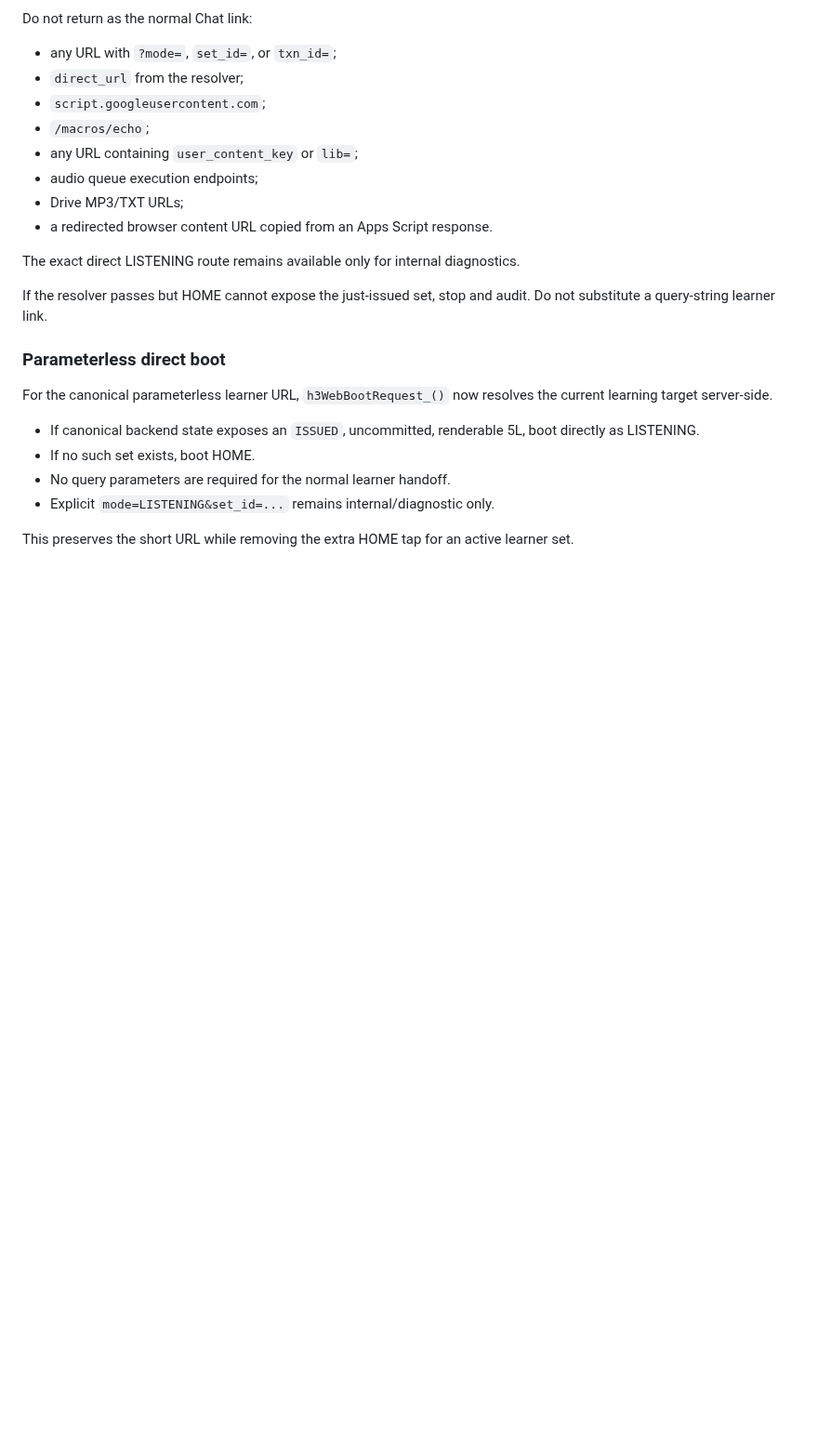
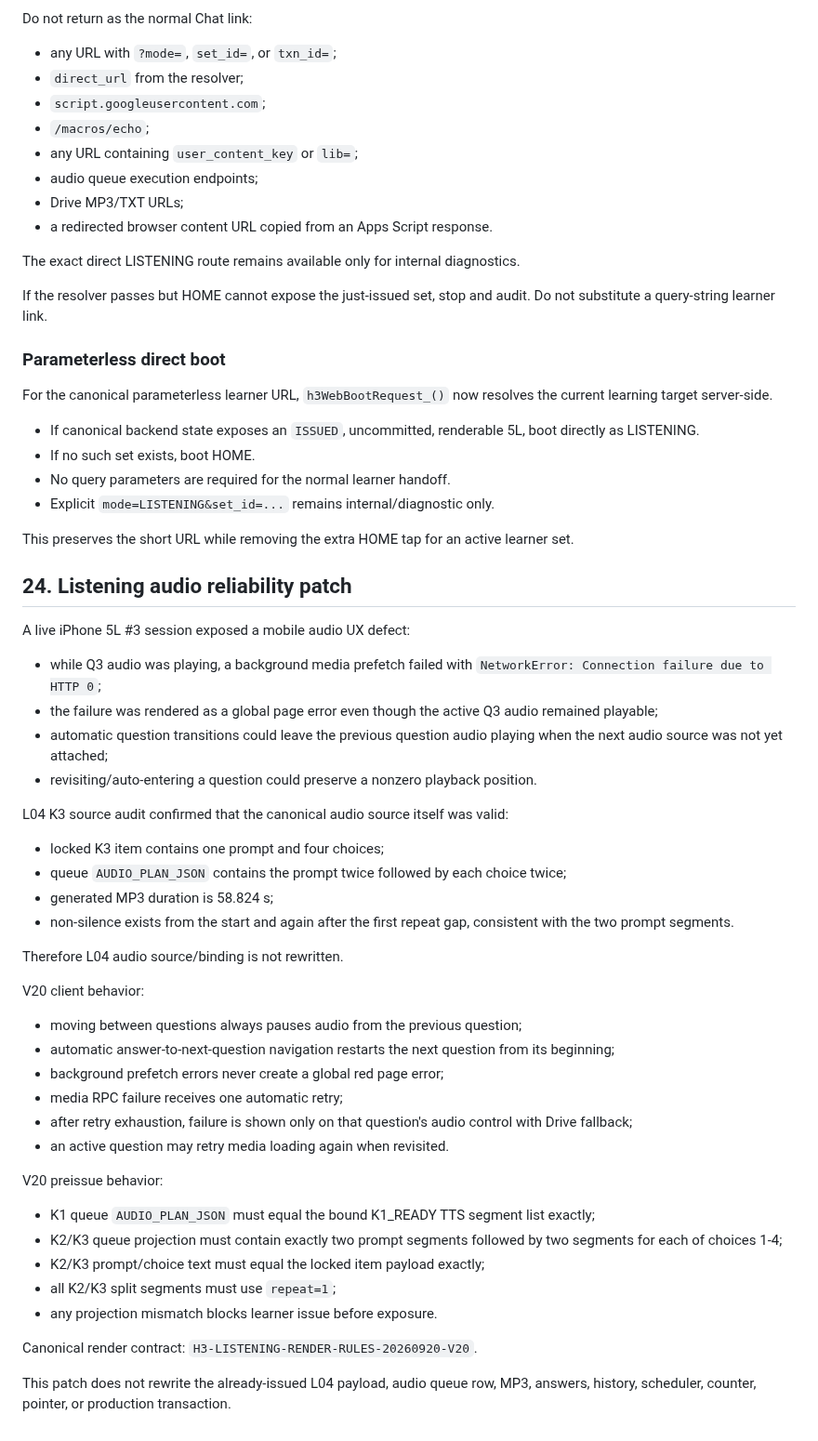
Before and after one commit to bsi-fujimoto-akinari/hangul_azure_tts, a Markdown page: OPERATIONS.md, the part around the change. Shown at 93% size. Drawn GitHub-style; blank space fills up the shorter version.

Commit message:
Document Listening audio reliability incident and fix

```diff
--- a/OPERATIONS.md
+++ b/OPERATIONS.md
@@ -1050,3 +1050,38 @@ For the canonical parameterless learner URL, `h3WebBootRequest_()` now resolves
 - Explicit `mode=LISTENING&set_id=...` remains internal/diagnostic only.
 
 This preserves the short URL while removing the extra HOME tap for an active learner set.
+
+## 24. Listening audio reliability patch
+
+A live iPhone 5L #3 session exposed a mobile audio UX defect:
+- while Q3 audio was playing, a background media prefetch failed with `NetworkError: Connection failure due to HTTP 0`;
+- the failure was rendered as a global page error even though the active Q3 audio remained playable;
+- automatic question transitions could leave the previous question audio playing when the next audio source was not yet attached;
+- revisiting/auto-entering a question could preserve a nonzero playback position.
+
+L04 K3 source audit confirmed that the canonical audio source itself was valid:
+- locked K3 item contains one prompt and four choices;
+- queue `AUDIO_PLAN_JSON` contains the prompt twice followed by each choice twice;
+- generated MP3 duration is 58.824 s;
+- non-silence exists from the start and again after the first repeat gap, consistent with the two prompt segments.
+
+Therefore L04 audio source/binding is not rewritten.
+
+V20 client behavior:
+- moving between questions always pauses audio from the previous question;
+- automatic answer-to-next-question navigation restarts the next question from its beginning;
+- background prefetch errors never create a global red page error;
+- media RPC failure receives one automatic retry;
+- after retry exhaustion, failure is shown only on that question's audio control with Drive fallback;
+- an active question may retry media loading again when revisited.
+
+V20 preissue behavior:
+- K1 queue `AUDIO_PLAN_JSON` must equal the bound K1_READY TTS segment list exactly;
+- K2/K3 queue projection must contain exactly two prompt segments followed by two segments for each of choices 1-4;
+- K2/K3 prompt/choice text must equal the locked item payload exactly;
+- all K2/K3 split segments must use `repeat=1`;
+- any projection mismatch blocks learner issue before exposure.
+
+Canonical render contract: `H3-LISTENING-RENDER-RULES-20260920-V20`.
+
+This patch does not rewrite the already-issued L04 payload, audio queue row, MP3, answers, history, scheduler, counter, pointer, or production transaction.
```
